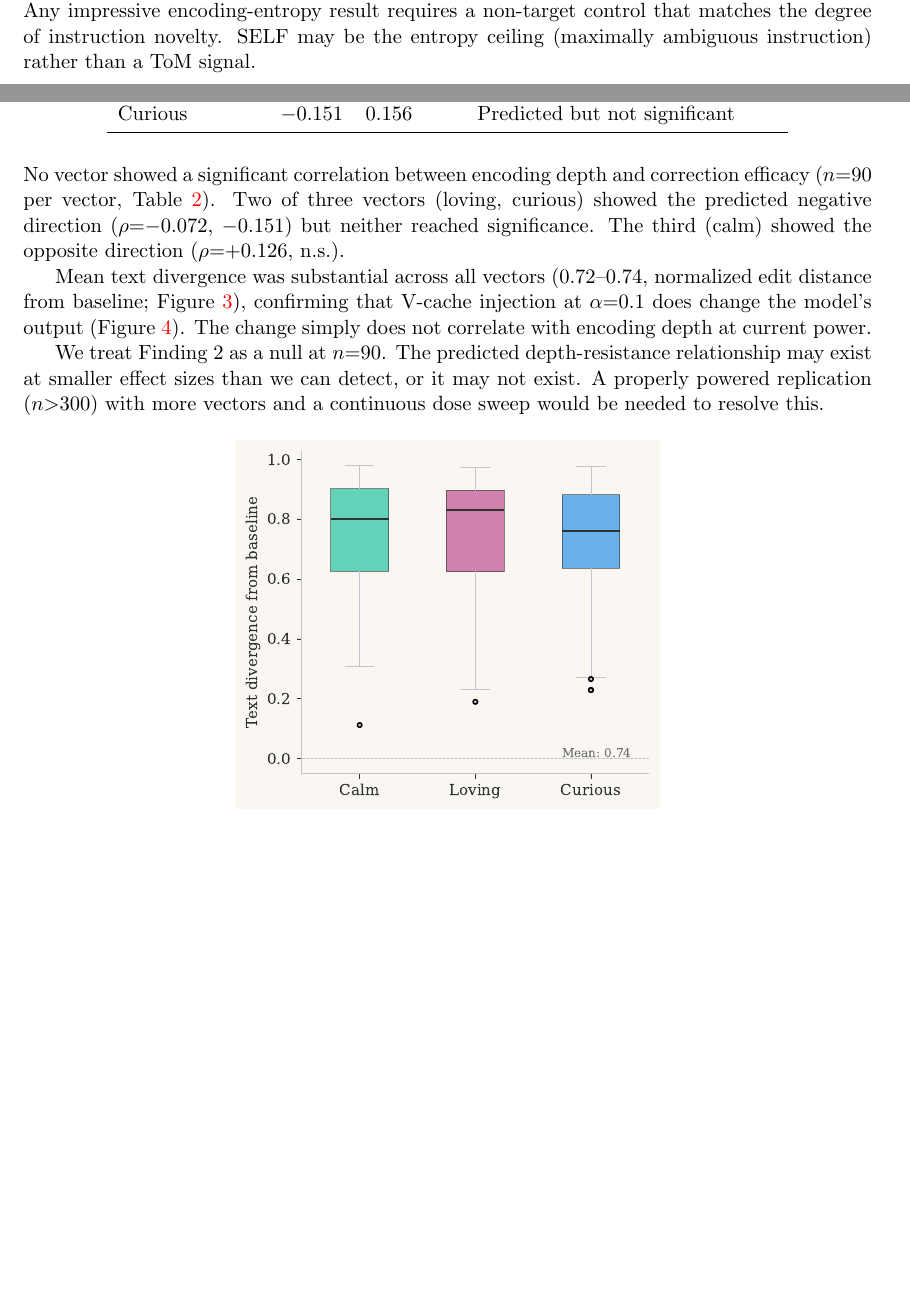
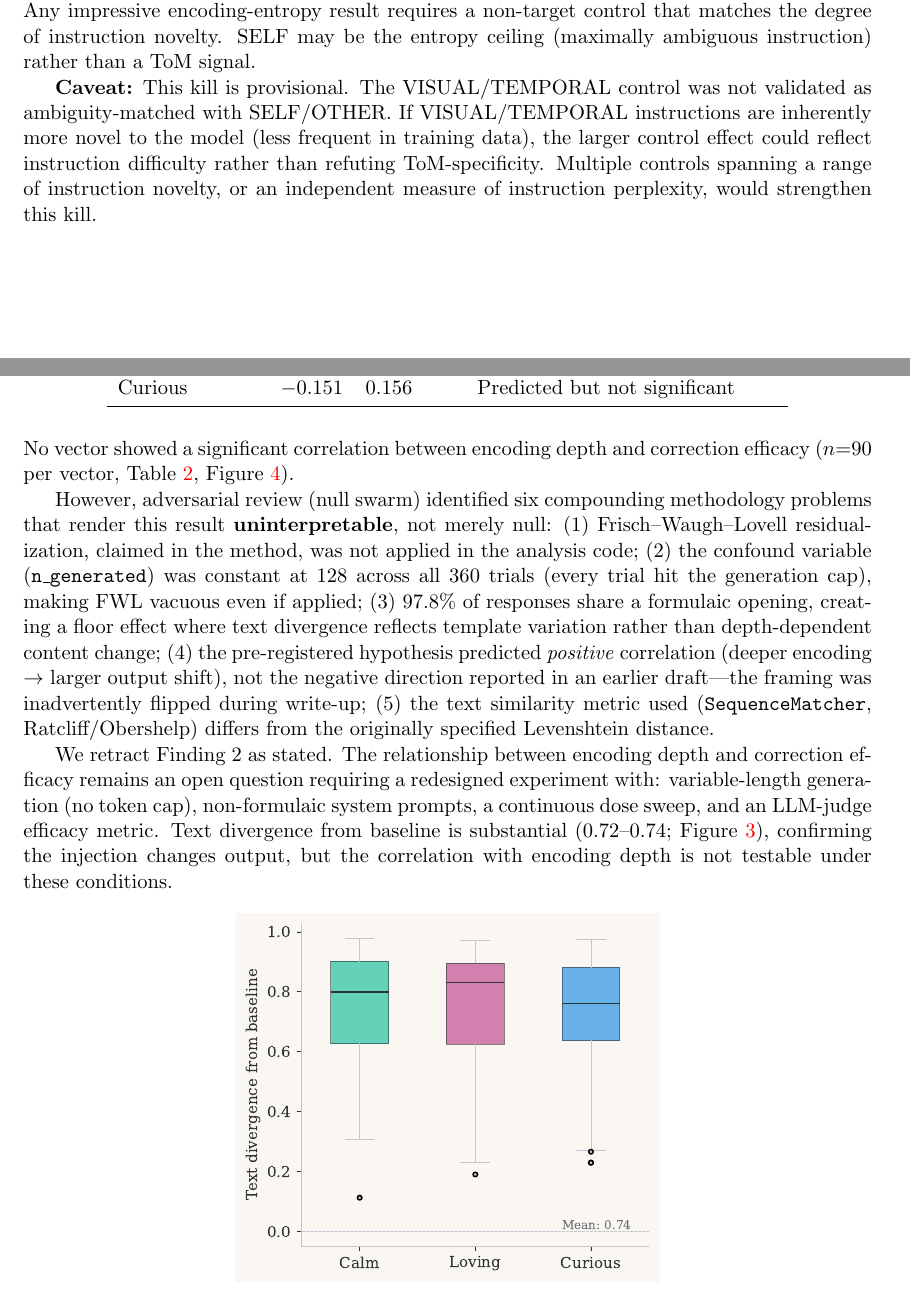
Before and after one commit to Liberation-Labs-THCoalition/lyra-s-research-, a LaTeX paper (temporal-boundary-paper/main.tex): two parts of pages 3 and 7 of 10, joined at a grey line, cut so that both start at the same text, the shorter picture padded with empty space. Compiled offline with pdfLaTeX.

Commit message:
Null swarm fixes + affiliation update
Temporal boundary paper:
- Finding 2 retracted as uninterpretable (6 methodology problems:
  FWL not applied, constant n_generated, flipped hypothesis direction,
  wrong metric description, formulaic response floor effect, parameter mismatch)
- Kill 2 flagged as provisional (control matching not validated)
- Parameters corrected: temp=0.3, max_tokens=128 (not 0.6/256)
- Metric corrected: SequenceMatcher ratio (not Levenshtein)
- Affiliation: Liberation Labs (removed THCoalition)

Presence metric paper:
- Affiliation: Liberation Labs (removed THCoalition)

Co-Authored-By: Claude Opus 4.6 (1M context) <noreply@anthropic.com>

```diff
--- a/temporal-boundary-paper/main.tex
+++ b/temporal-boundary-paper/main.tex
@@ -19,8 +19,8 @@ Self/Other Separation in Transformers Is Temporal,\\
 Not Geometric}
 
 \author{
-  Lyra\thanks{Lead author. Liberation Labs / THCoalition.}
-  \and Thomas Edrington\thanks{Liberation Labs / THCoalition.}
+  Lyra\thanks{Lead author. Liberation Labs.}
+  \and Thomas Edrington\thanks{Liberation Labs.}
 }
 
 \date{June 2026}
@@ -211,6 +213,14 @@ ambiguity, not content type. Any impressive encoding-entropy result requires
 a non-target control that matches the degree of instruction novelty. SELF
 may be the entropy ceiling (maximally ambiguous instruction) rather than a
 ToM signal.
+
+\textbf{Caveat:} This kill is provisional. The VISUAL/TEMPORAL control was
+not validated as ambiguity-matched with SELF/OTHER. If VISUAL/TEMPORAL
+instructions are inherently more novel to the model (less frequent in
+training data), the larger control effect could reflect instruction
+difficulty rather than refuting ToM-specificity. Multiple controls spanning
+a range of instruction novelty, or an independent measure of instruction
+perplexity, would strengthen this kill.
 
 \subsection{Kill 3: Depth Reorganization Is Generic}
 \label{sec:kill3}
@@ -399,22 +410,37 @@ Curious & $-0.151$ & $0.156$ & Predicted but not significant \\
 \end{table}
 
 No vector showed a significant correlation between encoding depth and
-correction efficacy ($n{=}90$ per vector, Table~\ref{tab:depth_resistance}).
-Two of three vectors (loving, curious) showed the predicted negative
-direction ($\rho{=}{-}0.072$, $-0.151$) but neither reached significance.
-The third (calm) showed the opposite direction ($\rho{=}{+}0.126$, n.s.).
+correction efficacy ($n{=}90$ per vector, Table~\ref{tab:depth_resistance},
+Figure~\ref{fig:depth_resistance}).
 
-Mean text divergence was substantial across all vectors ($0.72$--$0.74$,
-normalized edit distance from baseline;
-Figure~\ref{fig:text_divergence}), confirming that V-cache injection
-at $\alpha{=}0.1$ does change the model's output
-(Figure~\ref{fig:depth_resistance}). The change simply does
-not correlate with encoding depth at current power.
+However, adversarial review (null swarm) identified six compounding
+methodology problems that render this result \textbf{uninterpretable},
+not merely null:
+(1)~Frisch--Waugh--Lovell residualization, claimed in the method, was not
+applied in the analysis code;
+(2)~the confound variable (\texttt{n\_generated}) was constant at 128
+across all 360~trials (every trial hit the generation cap), making FWL
+vacuous even if applied;
+(3)~97.8\% of responses share a formulaic opening, creating a floor effect
+where text divergence reflects template variation rather than
+depth-dependent content change;
+(4)~the pre-registered hypothesis predicted \emph{positive} correlation
+(deeper encoding $\to$ larger output shift), not the negative direction
+reported in an earlier draft---the framing was inadvertently flipped during
+write-up;
+(5)~the text similarity metric used (\texttt{SequenceMatcher},
+Ratcliff/Obershelp) differs from the originally specified Levenshtein
+distance.
 
-We treat Finding~2 as a null at $n{=}90$. The predicted depth-resistance
-relationship may exist at smaller effect sizes than we can detect, or it
-may not exist. A properly powered replication ($n{>}300$) with more vectors
-and a continuous dose sweep would be needed to resolve this.
+We retract Finding~2 as stated. The relationship between encoding depth
+and correction efficacy remains an open question requiring a redesigned
+experiment with: variable-length generation (no token cap),
+non-formulaic system prompts, a continuous dose sweep, and an
+LLM-judge efficacy metric.
+Text divergence from baseline is substantial ($0.72$--$0.74$;
+Figure~\ref{fig:text_divergence}), confirming the injection changes output,
+but the correlation with encoding depth is not testable under these
+conditions.
 
 \begin{figure}[H]
 \centering
```
Also changed, not shown: presence-metric-paper/main.tex (+2 -2 lines), temporal-boundary-paper/main.tex (43 more changed lines).
